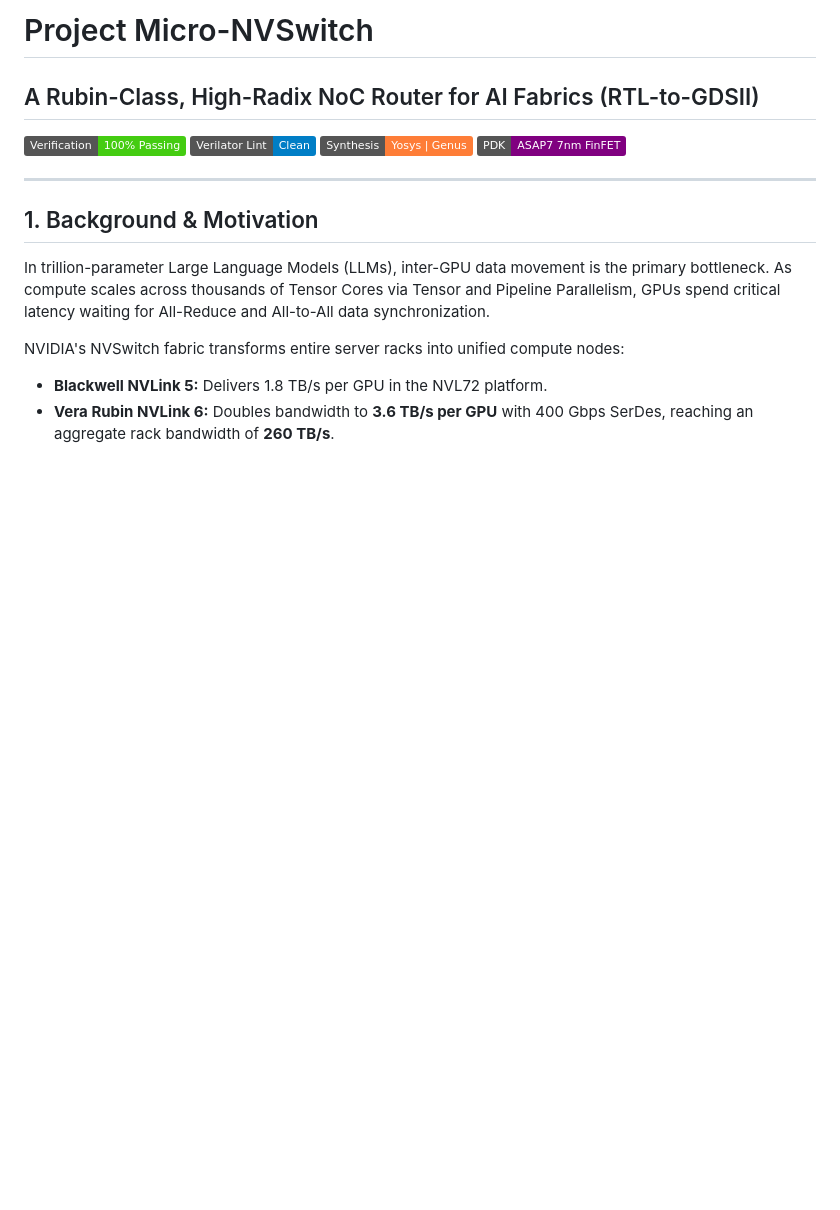
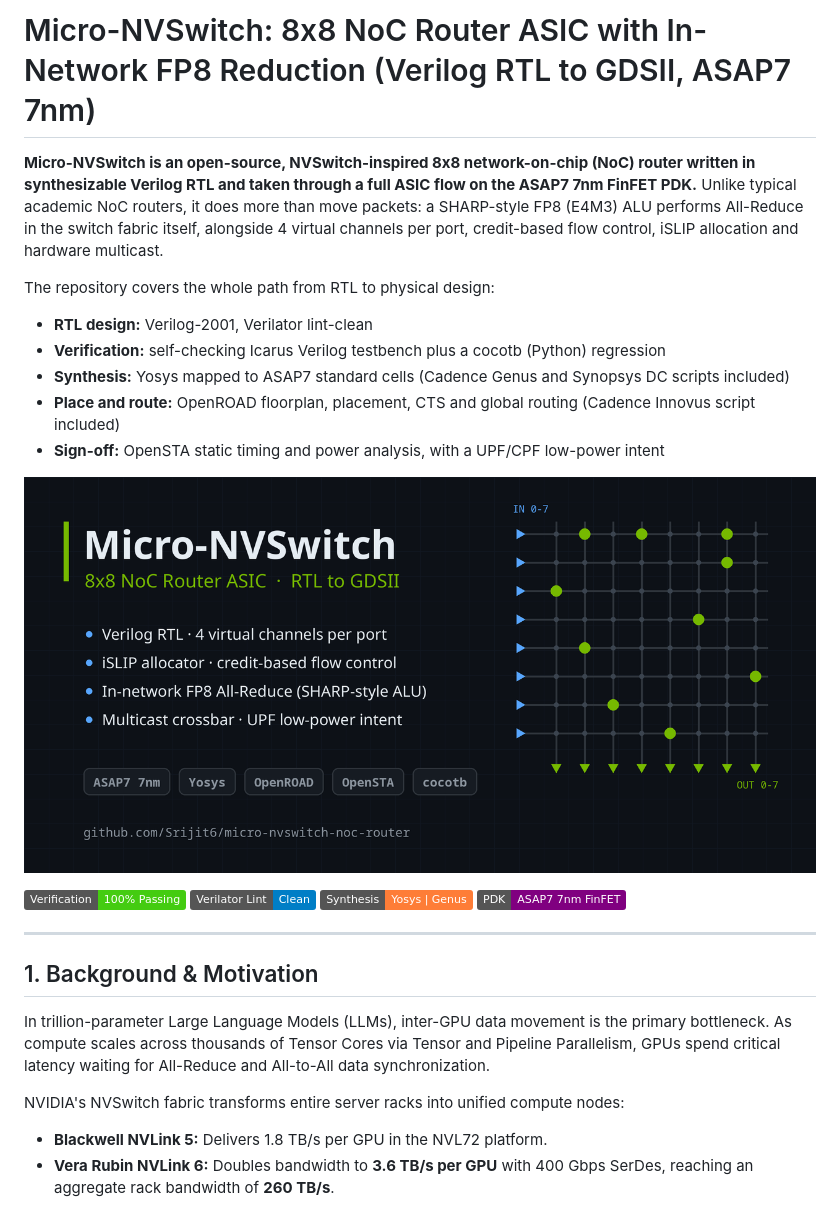
Before and after one commit to Srijit6/micro-nvswitch-noc-router, a Markdown page: README.md, the part around the change. GitHub-like rendering; pictures changed too: docs/social_preview.png (added); badges without logos; blank space fills up the shorter version.

Commit message:
README: keyword-rich title and intro, add social preview image
Co-Authored-By: Claude Opus 5.5 <noreply@anthropic.com>

```diff
--- a/README.md
+++ b/README.md
@@ -1,5 +1,15 @@
-# Project Micro-NVSwitch
-## A Rubin-Class, High-Radix NoC Router for AI Fabrics (RTL-to-GDSII)
+# Micro-NVSwitch: 8x8 NoC Router ASIC with In-Network FP8 Reduction (Verilog RTL to GDSII, ASAP7 7nm)
+
+**Micro-NVSwitch is an open-source, NVSwitch-inspired 8x8 network-on-chip (NoC) router written in synthesizable Verilog RTL and taken through a full ASIC flow on the ASAP7 7nm FinFET PDK.** Unlike typical academic NoC routers, it does more than move packets: a SHARP-style FP8 (E4M3) ALU performs All-Reduce in the switch fabric itself, alongside 4 virtual channels per port, credit-based flow control, iSLIP allocation and hardware multicast.
+
+The repository covers the whole path from RTL to physical design:
+- **RTL design:** Verilog-2001, Verilator lint-clean
+- **Verification:** self-checking Icarus Verilog testbench plus a cocotb (Python) regression
+- **Synthesis:** Yosys mapped to ASAP7 standard cells (Cadence Genus and Synopsys DC scripts included)
+- **Place and route:** OpenROAD floorplan, placement, CTS and global routing (Cadence Innovus script included)
+- **Sign-off:** OpenSTA static timing and power analysis, with a UPF/CPF low-power intent
+
+![Micro-NVSwitch social preview](docs/social_preview.png)
 
 [![Verification](https://img.shields.io/badge/Verification-100%25%20Passing-brightgreen.svg)](docs/verification_plan.md)
 [![Lint](https://img.shields.io/badge/Verilator%20Lint-Clean-blue.svg)](rtl/)
```
